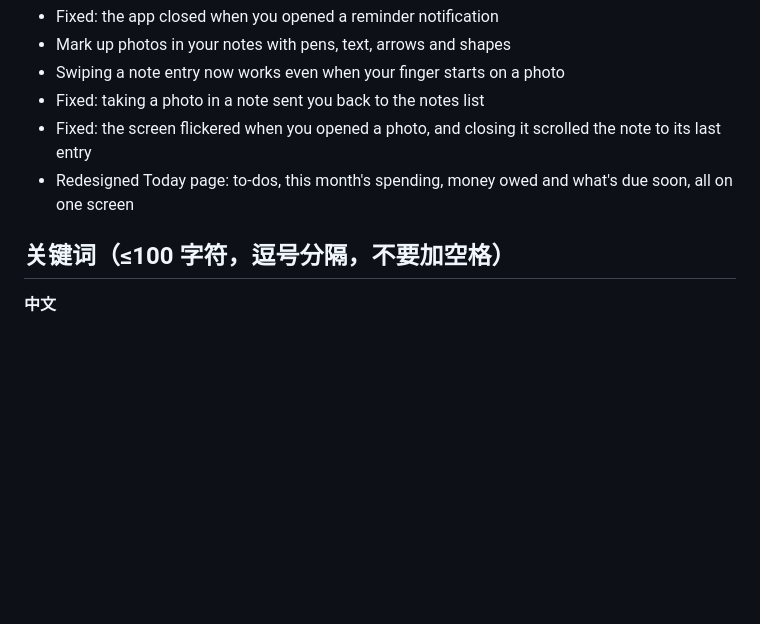
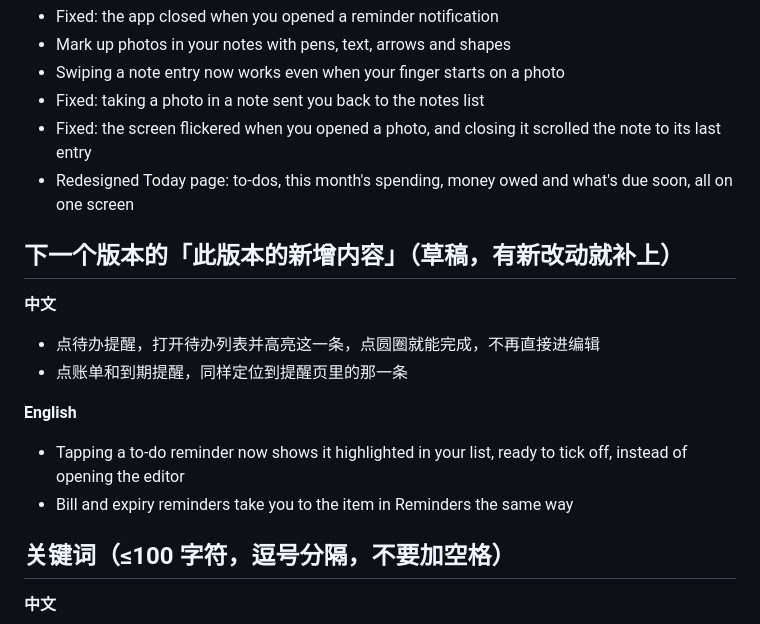
Before and after one commit to hellomyworkid-tech/ramble, a Markdown page: docs/上架资料.md, the part around the change. Rendered like a GitHub page; blank space fills up the shorter version.

Commit message:
Docs: release notes for the next version
Co-Authored-By: Claude Opus 5.5 <noreply@anthropic.com>

```diff
--- a/docs/上架资料.md
+++ b/docs/上架资料.md
@@ -130,6 +130,18 @@ ALSO
 - Fixed: the screen flickered when you opened a photo, and closing it scrolled the note to its last entry
 - Redesigned Today page: to-dos, this month's spending, money owed and what's due soon, all on one screen
 
+## 下一个版本的「此版本的新增内容」（草稿，有新改动就补上）
+
+**中文**
+
+- 点待办提醒，打开待办列表并高亮这一条，点圆圈就能完成，不再直接进编辑
+- 点账单和到期提醒，同样定位到提醒页里的那一条
+
+**English**
+
+- Tapping a to-do reminder now shows it highlighted in your list, ready to tick off, instead of opening the editor
+- Bill and expiry reminders take you to the item in Reminders the same way
+
 ## 关键词（≤100 字符，逗号分隔，不要加空格）
 
 **中文**
```
